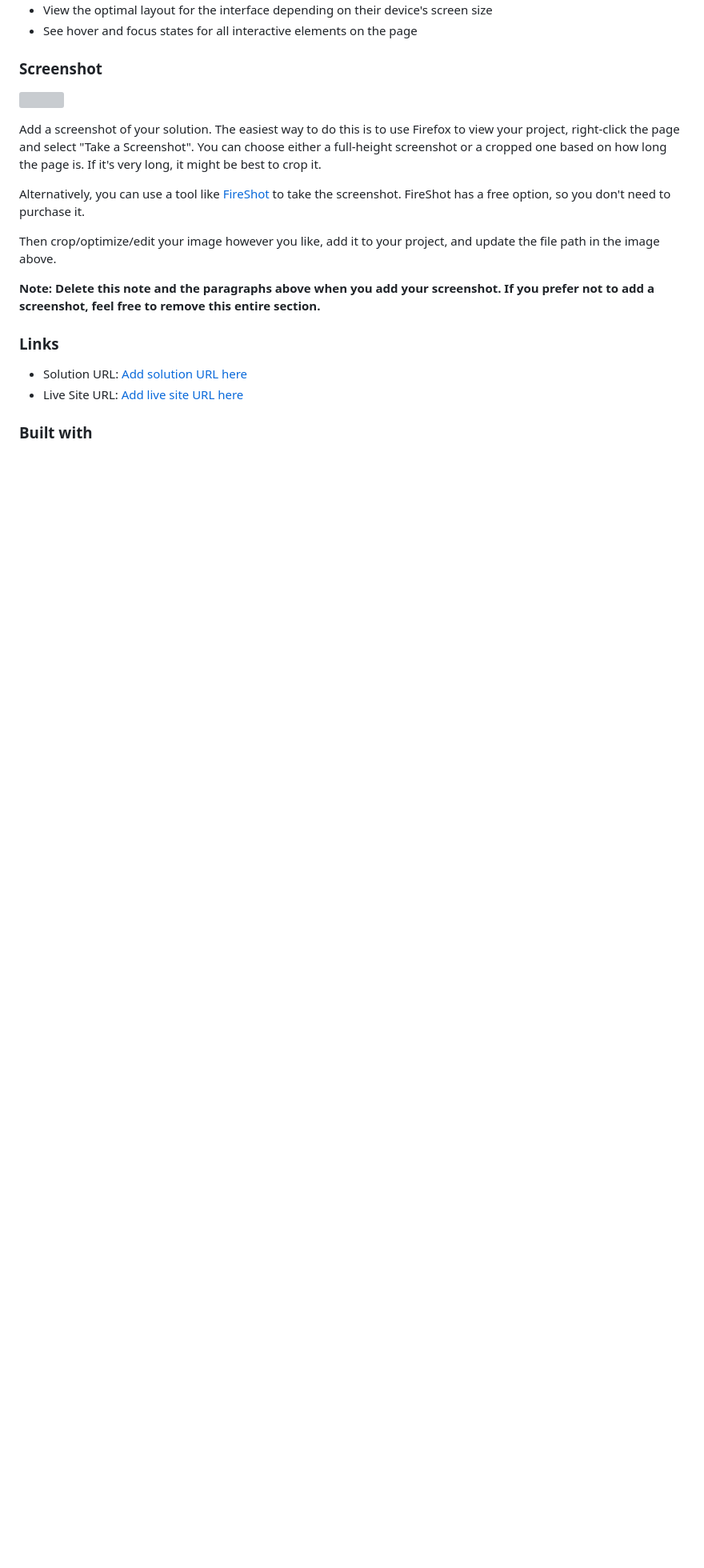
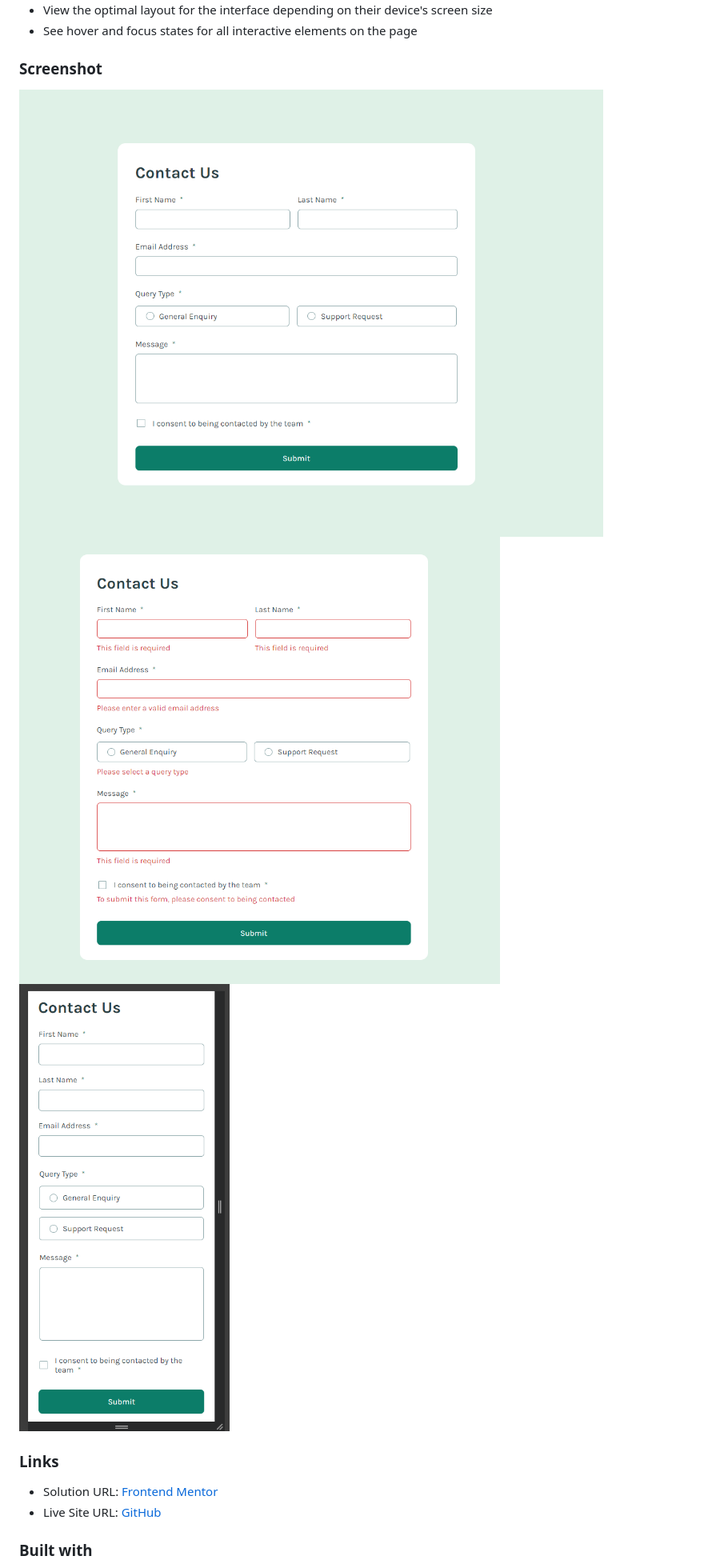
Before and after one commit to FriedAxons/contact-form-challenge, a Markdown page: README.md, the part around the change printed below. Shown: that part at 80% size. GitHub-like rendering; pictures changed too: assets/solutionImages/MobileSolution.png (added), assets/solutionImages/desktopErrorStateSolution.png (added), assets/solutionImages/desktopSolution.png (added); blank space fills up the shorter version; grey boxes are pictures that could not be loaded.

Commit message:
Add screenshots for solution and edit README.md

```diff
--- a/README.md
+++ b/README.md
@@ -32,20 +33,14 @@ Users should be able to:
 
 ### Screenshot
 
-![](./screenshot.jpg)
-
-Add a screenshot of your solution. The easiest way to do this is to use Firefox to view your project, right-click the page and select "Take a Screenshot". You can choose either a full-height screenshot or a cropped one based on how long the page is. If it's very long, it might be best to crop it.
-
-Alternatively, you can use a tool like [FireShot](https://getfireshot.com/) to take the screenshot. FireShot has a free option, so you don't need to purchase it.
-
-Then crop/optimize/edit your image however you like, add it to your project, and update the file path in the image above.
-
-**Note: Delete this note and the paragraphs above when you add your screenshot. If you prefer not to add a screenshot, feel free to remove this entire section.**
+![Desktop Solution](./assets/solutionImages/desktopSolution.png)
+![Desktop Error State](./assets/solutionImages/desktopErrorStateSolution.png)
+![Mobile Solution](./assets/solutionImages/MobileSolution.png)
 
 ### Links
 
-- Solution URL: [Add solution URL here](https://your-solution-url.com)
-- Live Site URL: [Add live site URL here](https://your-live-site-url.com)
+- Solution URL: [Frontend Mentor](https://your-solution-url.com)
+- Live Site URL: [GitHub](https://your-live-site-url.com)
 
 
 ### Built with
```
Also changed, not shown: other parts of README.md (+4 -3 lines).
